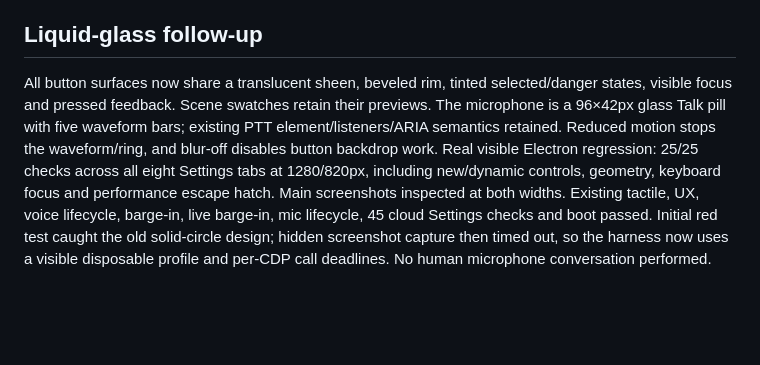
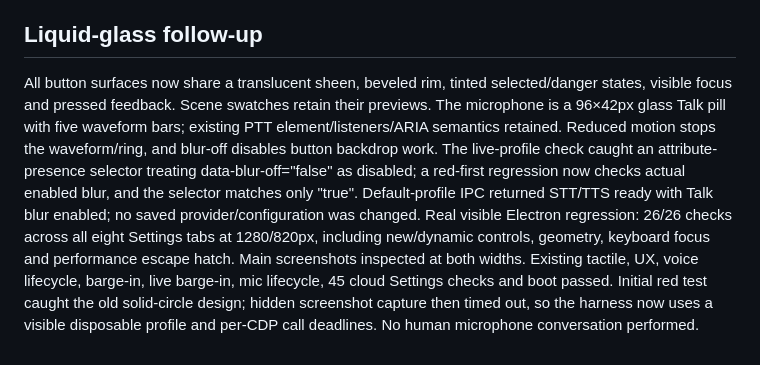
Before and after one commit to envosloth/aria-voice, a Markdown page: ralph/CLOUD-SPEECH-EVIDENCE.md, the part around the change. GitHub-like rendering; blank space fills up the shorter version.

```diff
--- a/ralph/CLOUD-SPEECH-EVIDENCE.md
+++ b/ralph/CLOUD-SPEECH-EVIDENCE.md
@@ -36,5 +36,5 @@ TTS has 8MiB/request audio, 45-second deadline and 10-second idle timeout; OS DN
 Read-only full review identified a DNS-blocked single synthesis worker. A failing regression reproduced it before the fix; after bounded worker isolation all 18 TTS tests passed. Independent follow-up review approved the exact helper/test hashes, plus Stop-during-DNS and backpressure probes. Parent rebuilt the TTS freeze and repeated six frozen startup probes, build/lint/typecheck, 15 environment checks and boot successfully. No required review findings remain.
 
 ## Liquid-glass follow-up
-All button surfaces now share a translucent sheen, beveled rim, tinted selected/danger states, visible focus and pressed feedback. Scene swatches retain their previews. The microphone is a 96×42px glass Talk pill with five waveform bars; existing PTT element/listeners/ARIA semantics retained. Reduced motion stops the waveform/ring, and blur-off disables button backdrop work.
-Real visible Electron regression: 25/25 checks across all eight Settings tabs at 1280/820px, including new/dynamic controls, geometry, keyboard focus and performance escape hatch. Main screenshots inspected at both widths. Existing tactile, UX, voice lifecycle, barge-in, live barge-in, mic lifecycle, 45 cloud Settings checks and boot passed. Initial red test caught the old solid-circle design; hidden screenshot capture then timed out, so the harness now uses a visible disposable profile and per-CDP call deadlines. No human microphone conversation performed.
+All button surfaces now share a translucent sheen, beveled rim, tinted selected/danger states, visible focus and pressed feedback. Scene swatches retain their previews. The microphone is a 96×42px glass Talk pill with five waveform bars; existing PTT element/listeners/ARIA semantics retained. Reduced motion stops the waveform/ring, and blur-off disables button backdrop work. The live-profile check caught an attribute-presence selector treating data-blur-off="false" as disabled; a red-first regression now checks actual enabled blur, and the selector matches only "true". Default-profile IPC returned STT/TTS ready with Talk blur enabled; no saved provider/configuration was changed.
+Real visible Electron regression: 26/26 checks across all eight Settings tabs at 1280/820px, including new/dynamic controls, geometry, keyboard focus and performance escape hatch. Main screenshots inspected at both widths. Existing tactile, UX, voice lifecycle, barge-in, live barge-in, mic lifecycle, 45 cloud Settings checks and boot passed. Initial red test caught the old solid-circle design; hidden screenshot capture then timed out, so the harness now uses a visible disposable profile and per-CDP call deadlines. No human microphone conversation performed.
```
Also changed, not shown: ralph/STATE.md (+1 -1 lines).
